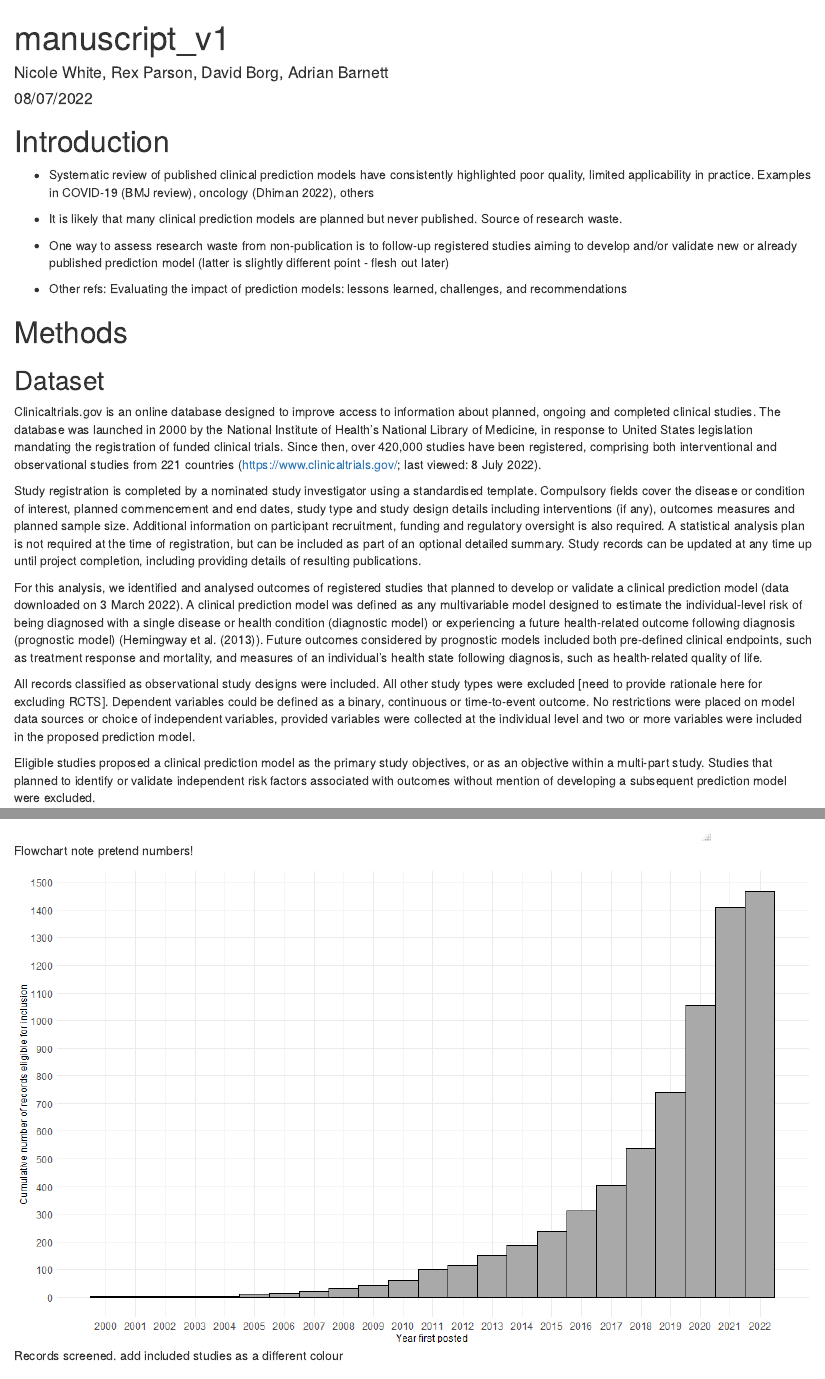
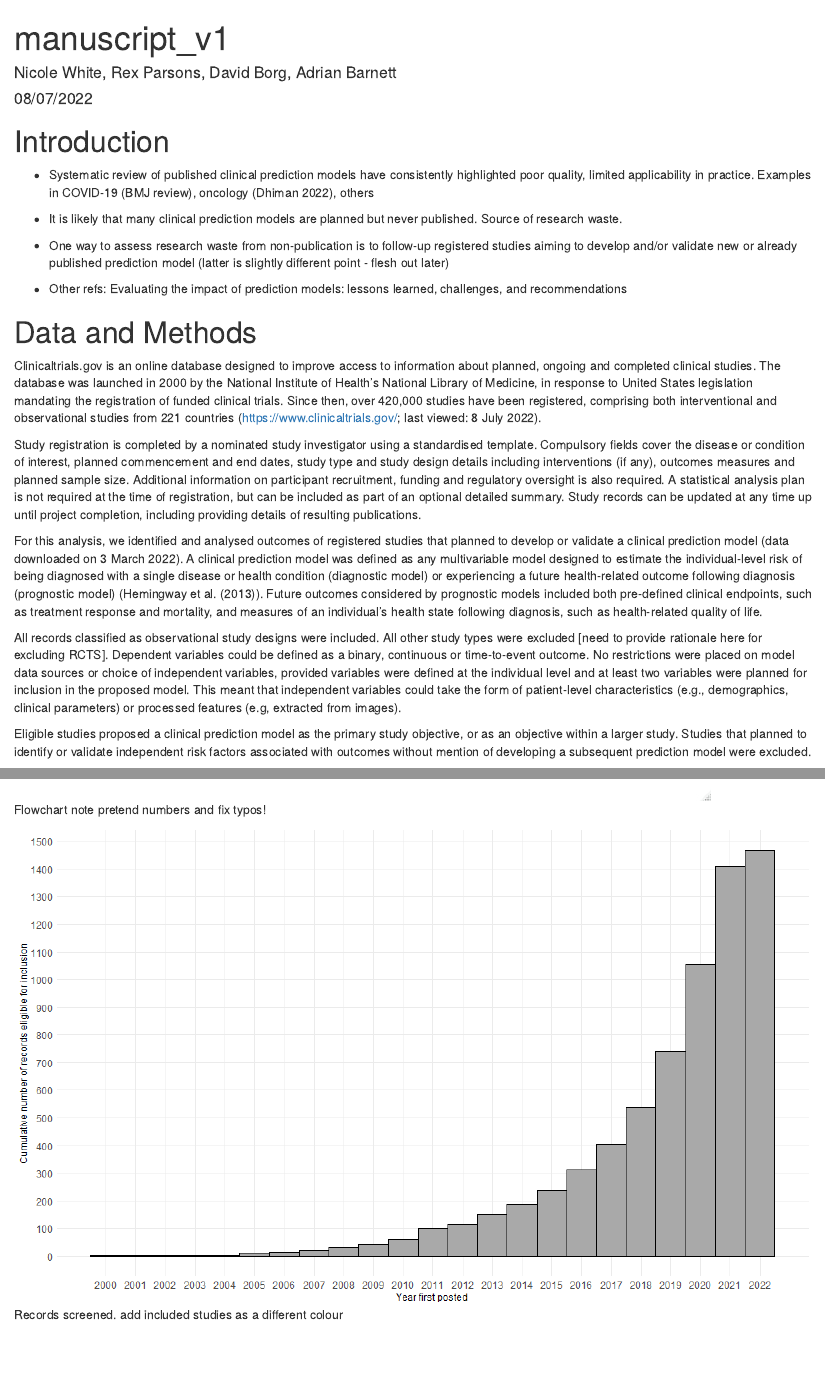
Before and after one commit to nicolemwhite/prediction_clinicaltrials, an R Markdown document (manuscript/manuscript_v1.Rmd): the page in a window 1100 px wide, from its top, and a second part further down, joined at a grey line. The pictures show the output file manuscript/manuscript_v1.html that the author committed with the source, opened offline.

Commit message:
update methods

```diff
--- a/manuscript/manuscript_v1.Rmd
+++ b/manuscript/manuscript_v1.Rmd
@@ -1,6 +1,6 @@
 ---
 title: "manuscript_v1"
-author: "Nicole White, Rex Parson, David Borg, Adrian Barnett"
+author: "Nicole White, Rex Parsons, David Borg, Adrian Barnett"
 date: "08/07/2022"
 output:
   html_document:
@@ -32,9 +32,9 @@
 
 For this analysis, we identified and analysed outcomes of registered studies that planned to develop or validate a clinical prediction model (data downloaded on 3 March 2022). A clinical prediction model was defined as any multivariable model designed to estimate the individual-level risk of being diagnosed with a single disease or health condition (diagnostic model) or experiencing a future health-related outcome following diagnosis (prognostic model) (@hemingway2013). Future outcomes considered by prognostic models included both pre-defined clinical endpoints, such as treatment response and mortality, and measures of an individual’s health state following diagnosis, such as health-related quality of life.
 
-All records classified as observational study designs were included. All other study types were excluded [need to provide rationale here for excluding RCTS]. Dependent variables could be defined as a binary, continuous or time-to-event outcome. No restrictions were placed on model data sources or choice of independent variables, provided variables were collected at the individual level and two or more variables were included in the proposed prediction model.
+All records classified as observational study designs were included. All other study types were excluded [need to provide rationale here for excluding RCTS]. Dependent variables could be defined as a binary, continuous or time-to-event outcome. No restrictions were placed on model data sources or choice of independent variables, provided variables were defined at the individual level and at least two variables were planned for inclusion in the proposed model. This meant that independent variables could take the form of patient-level characteristics (e.g., demographics, clinical parameters) or processed features (e.g, extracted from images).
 
-Eligible studies proposed a clinical prediction model as the primary study objectives, or as an objective within a multi-part study. Studies that planned to identify or validate independent risk factors associated with outcomes without mention of developing a subsequent prediction model were excluded.
+Eligible studies proposed a clinical prediction model as the primary study objective, or as an objective within a larger study. Studies that planned to identify or validate independent risk factors associated with outcomes without mention of developing a subsequent prediction model were excluded.
 
 All study records posted on clinicaltrials.gov until 3 March 2022 were downloaded in XML for analysis (n = xxx). Relevant studies were identified over two stages. In the first stage, we scanned study record fields for keywords reflecting approaches to clinical prediction modelling and their application to diagnosis and prognosis (Table here - search terms + fields searched). Matching studies were then manually screened for eligibility using the web application rayyan. All studies were independently reviewed by at least two study authors.
 
@@ -45,7 +45,7 @@
   "warning score","risk score","risk prediction",
   "prognostic model","diagnostic model"
 
-![Flowchart  note pretend numbers!](figures/flowchart.jpeg)
+![Flowchart  note pretend numbers and fix typos!](figures/flowchart.jpeg)
 
 ![Records screened. add included studies as a different colour](figures/screened_records.png)
 
```
Also changed, not shown: manuscript/manuscript_v1.html.
